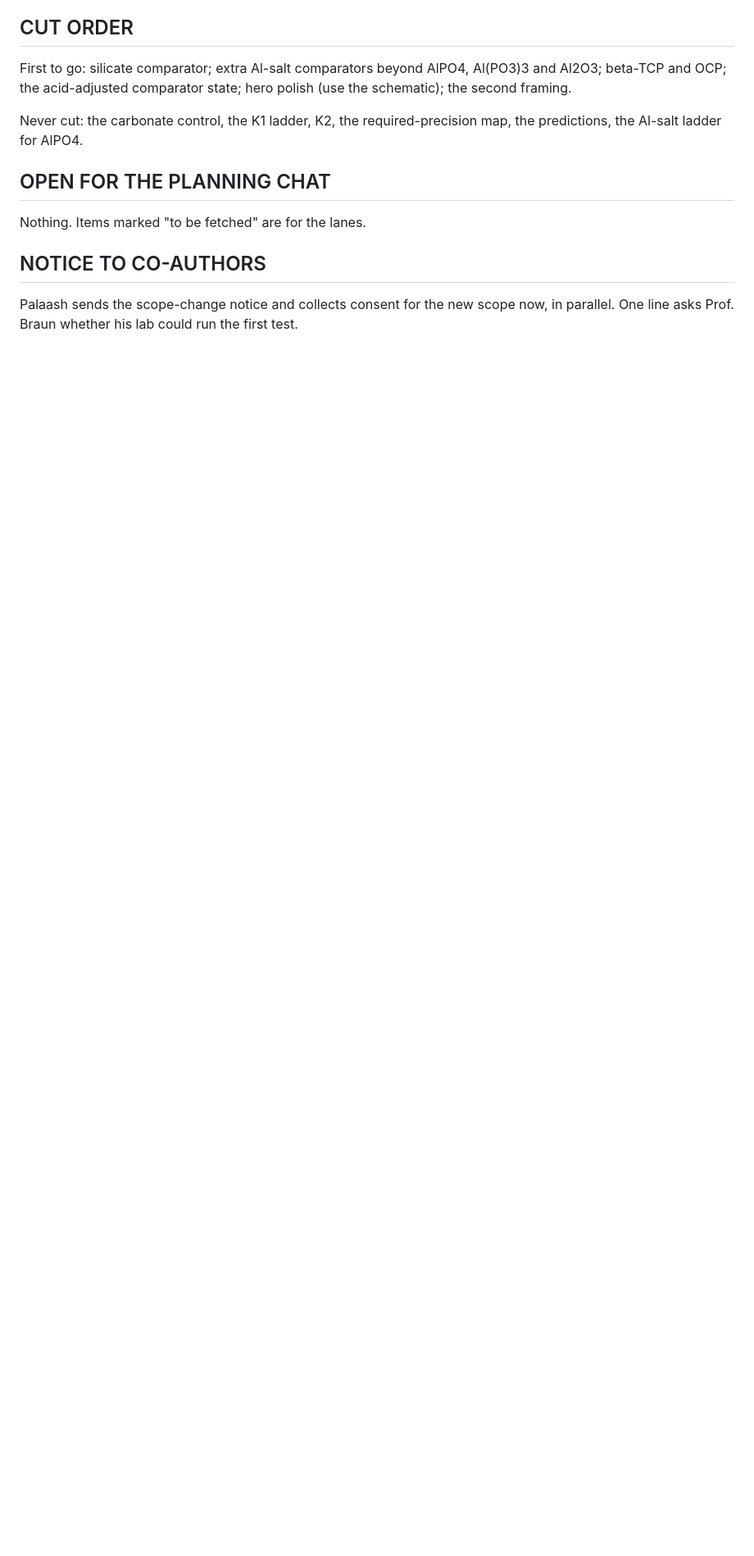
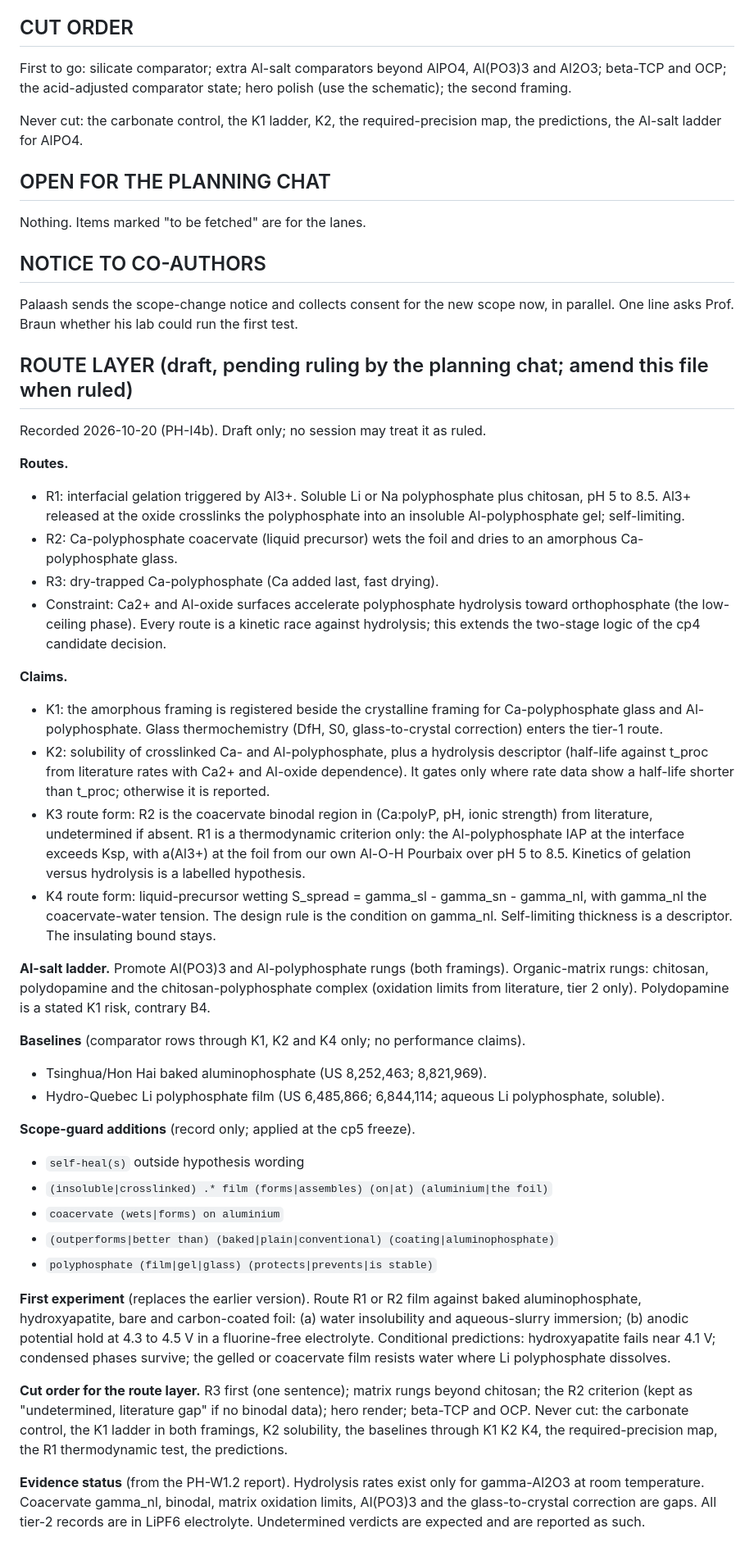
Before and after one commit to pa1aash/nacre-shell, a Markdown page: ops/tracks/redirect_plan.md, the part around the change. Shown at 82% size. GitHub-like rendering; blank space fills up the shorter version.

Commit message:
ops(p0): route layer draft in the redirect plan

```diff
--- a/ops/tracks/redirect_plan.md
+++ b/ops/tracks/redirect_plan.md
@@ -133,3 +133,38 @@ Nothing. Items marked "to be fetched" are for the lanes.
 ## NOTICE TO CO-AUTHORS
 
 Palaash sends the scope-change notice and collects consent for the new scope now, in parallel. One line asks Prof. Braun whether his lab could run the first test.
+
+## ROUTE LAYER (draft, pending ruling by the planning chat; amend this file when ruled)
+
+Recorded 2026-10-20 (PH-I4b). Draft only; no session may treat it as ruled.
+
+**Routes.**
+- R1: interfacial gelation triggered by Al3+. Soluble Li or Na polyphosphate plus chitosan, pH 5 to 8.5. Al3+ released at the oxide crosslinks the polyphosphate into an insoluble Al-polyphosphate gel; self-limiting.
+- R2: Ca-polyphosphate coacervate (liquid precursor) wets the foil and dries to an amorphous Ca-polyphosphate glass.
+- R3: dry-trapped Ca-polyphosphate (Ca added last, fast drying).
+- Constraint: Ca2+ and Al-oxide surfaces accelerate polyphosphate hydrolysis toward orthophosphate (the low-ceiling phase). Every route is a kinetic race against hydrolysis; this extends the two-stage logic of the cp4 candidate decision.
+
+**Claims.**
+- K1: the amorphous framing is registered beside the crystalline framing for Ca-polyphosphate glass and Al-polyphosphate. Glass thermochemistry (DfH, S0, glass-to-crystal correction) enters the tier-1 route.
+- K2: solubility of crosslinked Ca- and Al-polyphosphate, plus a hydrolysis descriptor (half-life against t_proc from literature rates with Ca2+ and Al-oxide dependence). It gates only where rate data show a half-life shorter than t_proc; otherwise it is reported.
+- K3 route form: R2 is the coacervate binodal region in (Ca:polyP, pH, ionic strength) from literature, undetermined if absent. R1 is a thermodynamic criterion only: the Al-polyphosphate IAP at the interface exceeds Ksp, with a(Al3+) at the foil from our own Al-O-H Pourbaix over pH 5 to 8.5. Kinetics of gelation versus hydrolysis is a labelled hypothesis.
+- K4 route form: liquid-precursor wetting S_spread = gamma_sl - gamma_sn - gamma_nl, with gamma_nl the coacervate-water tension. The design rule is the condition on gamma_nl. Self-limiting thickness is a descriptor. The insulating bound stays.
+
+**Al-salt ladder.** Promote Al(PO3)3 and Al-polyphosphate rungs (both framings). Organic-matrix rungs: chitosan, polydopamine and the chitosan-polyphosphate complex (oxidation limits from literature, tier 2 only). Polydopamine is a stated K1 risk, contrary B4.
+
+**Baselines** (comparator rows through K1, K2 and K4 only; no performance claims).
+- Tsinghua/Hon Hai baked aluminophosphate (US 8,252,463; 8,821,969).
+- Hydro-Quebec Li polyphosphate film (US 6,485,866; 6,844,114; aqueous Li polyphosphate, soluble).
+
+**Scope-guard additions** (record only; applied at the cp5 freeze).
+- `self-heal(s)` outside hypothesis wording
+- `(insoluble|crosslinked) .* film (forms|assembles) (on|at) (aluminium|the foil)`
+- `coacervate (wets|forms) on aluminium`
+- `(outperforms|better than) (baked|plain|conventional) (coating|aluminophosphate)`
+- `polyphosphate (film|gel|glass) (protects|prevents|is stable)`
+
+**First experiment** (replaces the earlier version). Route R1 or R2 film against baked aluminophosphate, hydroxyapatite, bare and carbon-coated foil: (a) water insolubility and aqueous-slurry immersion; (b) anodic potential hold at 4.3 to 4.5 V in a fluorine-free electrolyte. Conditional predictions: hydroxyapatite fails near 4.1 V; condensed phases survive; the gelled or coacervate film resists water where Li polyphosphate dissolves.
+
+**Cut order for the route layer.** R3 first (one sentence); matrix rungs beyond chitosan; the R2 criterion (kept as "undetermined, literature gap" if no binodal data); hero render; beta-TCP and OCP. Never cut: the carbonate control, the K1 ladder in both framings, K2 solubility, the baselines through K1 K2 K4, the required-precision map, the R1 thermodynamic test, the predictions.
+
+**Evidence status** (from the PH-W1.2 report). Hydrolysis rates exist only for gamma-Al2O3 at room temperature. Coacervate gamma_nl, binodal, matrix oxidation limits, Al(PO3)3 and the glass-to-crystal correction are gaps. All tier-2 records are in LiPF6 electrolyte. Undetermined verdicts are expected and are reported as such.
```
